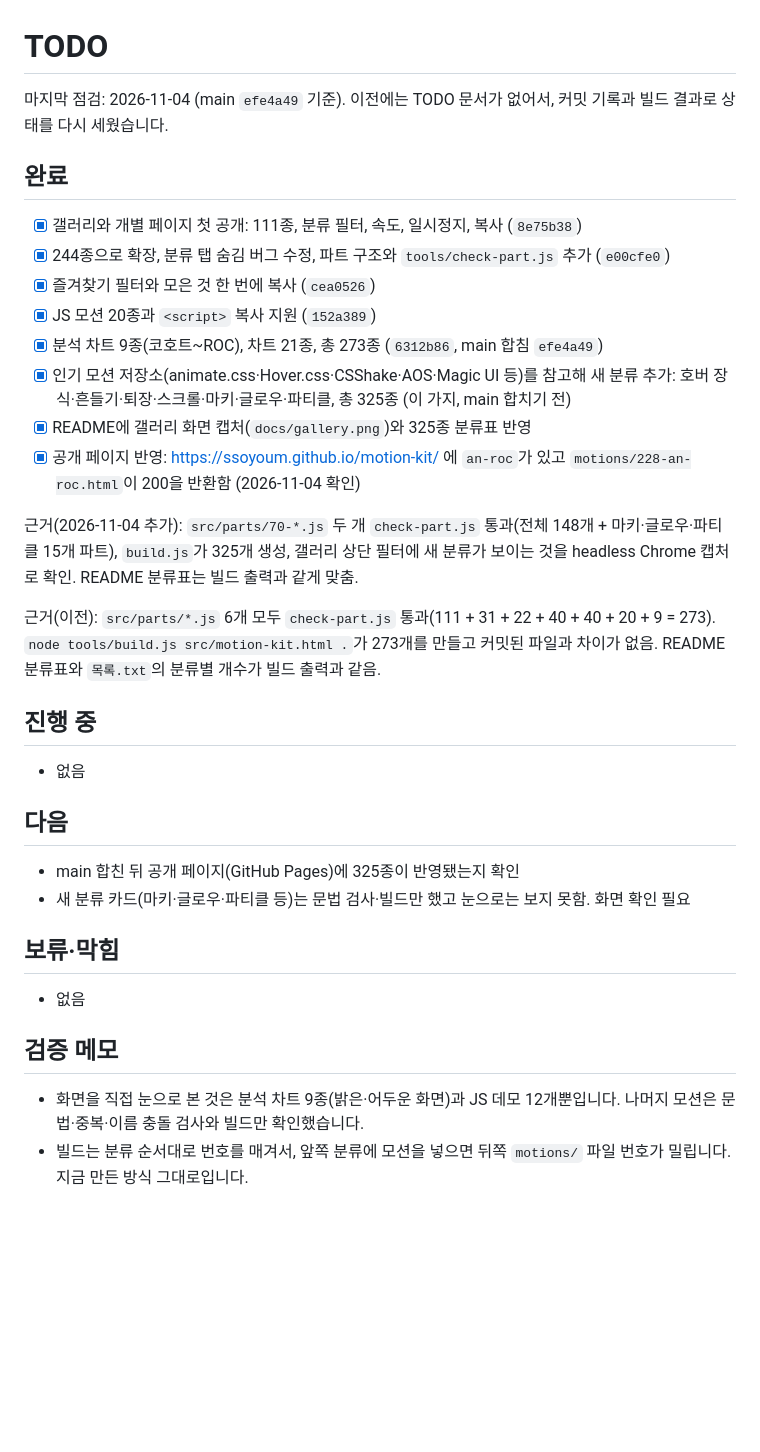
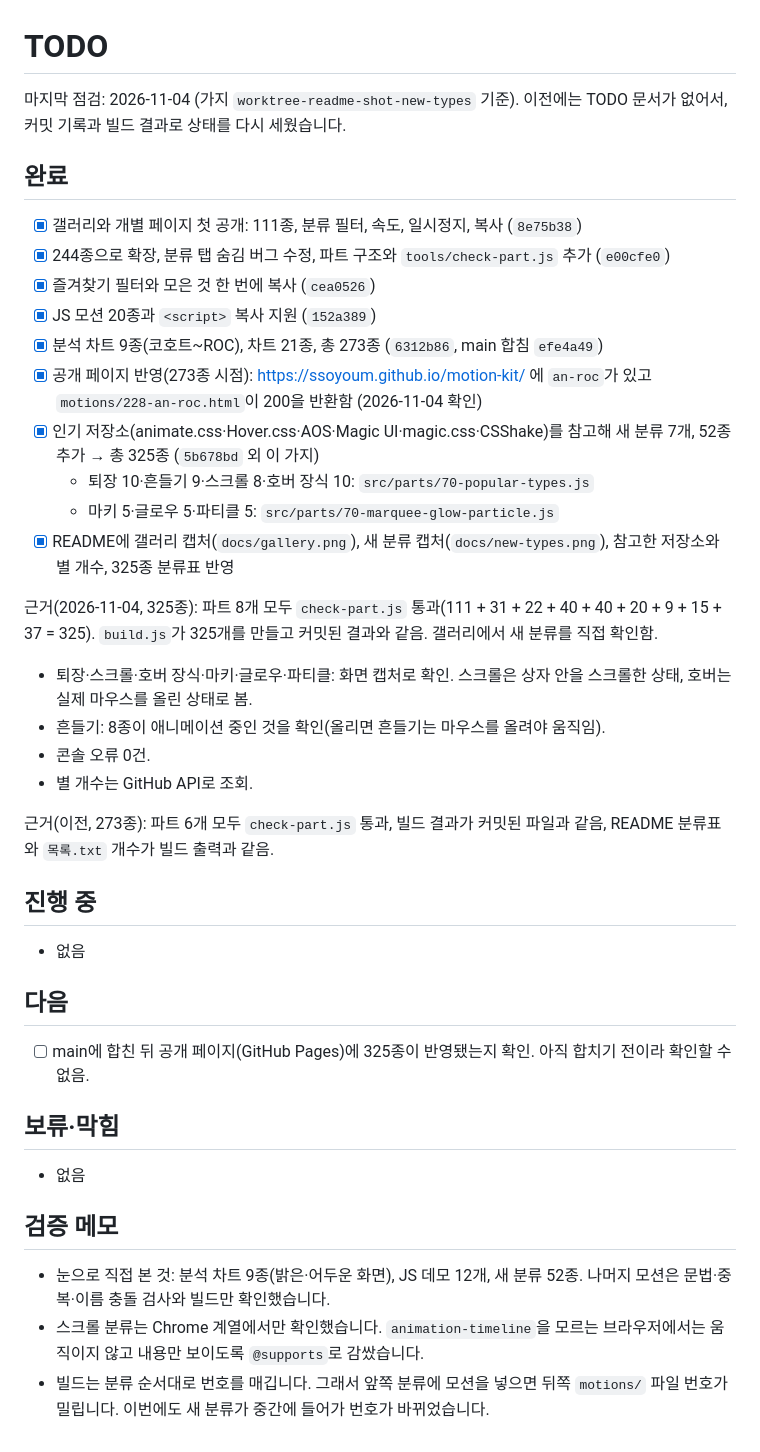
Before and after one commit to ssoyoum/motion-kit, a Markdown page: TODO.md, the part around the change. Drawn GitHub-style; blank space fills up the shorter version.

```diff
--- a/TODO.md
+++ b/TODO.md
@@ -1,6 +1,6 @@
 # TODO
 
-마지막 점검: 2026-11-04 (main `efe4a49` 기준). 이전에는 TODO 문서가 없어서, 커밋 기록과 빌드 결과로 상태를 다시 세웠습니다.
+마지막 점검: 2026-11-04 (가지 `worktree-readme-shot-new-types` 기준). 이전에는 TODO 문서가 없어서, 커밋 기록과 빌드 결과로 상태를 다시 세웠습니다.
 
 ## 완료
 - [x] 갤러리와 개별 페이지 첫 공개: 111종, 분류 필터, 속도, 일시정지, 복사 (`8e75b38`)
@@ -8,24 +8,30 @@
 - [x] 즐겨찾기 필터와 모은 것 한 번에 복사 (`cea0526`)
 - [x] JS 모션 20종과 `<script>` 복사 지원 (`152a389`)
 - [x] 분석 차트 9종(코호트~ROC), 차트 21종, 총 273종 (`6312b86`, main 합침 `efe4a49`)
-- [x] 인기 모션 저장소(animate.css·Hover.css·CSShake·AOS·Magic UI 등)를 참고해 새 분류 추가: 호버 장식·흔들기·퇴장·스크롤·마키·글로우·파티클, 총 325종 (이 가지, main 합치기 전)
-- [x] README에 갤러리 화면 캡처(`docs/gallery.png`)와 325종 분류표 반영
-- [x] 공개 페이지 반영: https://ssoyoum.github.io/motion-kit/ 에 `an-roc`가 있고 `motions/228-an-roc.html`이 200을 반환함 (2026-11-04 확인)
+- [x] 공개 페이지 반영(273종 시점): https://ssoyoum.github.io/motion-kit/ 에 `an-roc`가 있고 `motions/228-an-roc.html`이 200을 반환함 (2026-11-04 확인)
+- [x] 인기 저장소(animate.css·Hover.css·AOS·Magic UI·magic.css·CSShake)를 참고해 새 분류 7개, 52종 추가 → 총 325종 (`5b678bd` 외 이 가지)
+  - 퇴장 10·흔들기 9·스크롤 8·호버 장식 10: `src/parts/70-popular-types.js`
+  - 마키 5·글로우 5·파티클 5: `src/parts/70-marquee-glow-particle.js`
+- [x] README에 갤러리 캡처(`docs/gallery.png`), 새 분류 캡처(`docs/new-types.png`), 참고한 저장소와 별 개수, 325종 분류표 반영
 
-근거(2026-11-04 추가): `src/parts/70-*.js` 두 개 `check-part.js` 통과(전체 148개 + 마키·글로우·파티클 15개 파트), `build.js`가 325개 생성, 갤러리 상단 필터에 새 분류가 보이는 것을 headless Chrome 캡처로 확인. README 분류표는 빌드 출력과 같게 맞춤.
+근거(2026-11-04, 325종): 파트 8개 모두 `check-part.js` 통과(111 + 31 + 22 + 40 + 40 + 20 + 9 + 15 + 37 = 325). `build.js`가 325개를 만들고 커밋된 결과와 같음. 갤러리에서 새 분류를 직접 확인함.
+- 퇴장·스크롤·호버 장식·마키·글로우·파티클: 화면 캡처로 확인. 스크롤은 상자 안을 스크롤한 상태, 호버는 실제 마우스를 올린 상태로 봄.
+- 흔들기: 8종이 애니메이션 중인 것을 확인(올리면 흔들기는 마우스를 올려야 움직임).
+- 콘솔 오류 0건.
+- 별 개수는 GitHub API로 조회.
 
-근거(이전): `src/parts/*.js` 6개 모두 `check-part.js` 통과(111 + 31 + 22 + 40 + 40 + 20 + 9 = 273). `node tools/build.js src/motion-kit.html .`가 273개를 만들고 커밋된 파일과 차이가 없음. README 분류표와 `목록.txt`의 분류별 개수가 빌드 출력과 같음.
+근거(이전, 273종): 파트 6개 모두 `check-part.js` 통과, 빌드 결과가 커밋된 파일과 같음, README 분류표와 `목록.txt` 개수가 빌드 출력과 같음.
 
 ## 진행 중
 - 없음
 
 ## 다음
-- main 합친 뒤 공개 페이지(GitHub Pages)에 325종이 반영됐는지 확인
-- 새 분류 카드(마키·글로우·파티클 등)는 문법 검사·빌드만 했고 눈으로는 보지 못함. 화면 확인 필요
+- [ ] main에 합친 뒤 공개 페이지(GitHub Pages)에 325종이 반영됐는지 확인. 아직 합치기 전이라 확인할 수 없음.
 
 ## 보류·막힘
 - 없음
 
 ## 검증 메모
-- 화면을 직접 눈으로 본 것은 분석 차트 9종(밝은·어두운 화면)과 JS 데모 12개뿐입니다. 나머지 모션은 문법·중복·이름 충돌 검사와 빌드만 확인했습니다.
-- 빌드는 분류 순서대로 번호를 매겨서, 앞쪽 분류에 모션을 넣으면 뒤쪽 `motions/` 파일 번호가 밀립니다. 지금 만든 방식 그대로입니다.
+- 눈으로 직접 본 것: 분석 차트 9종(밝은·어두운 화면), JS 데모 12개, 새 분류 52종. 나머지 모션은 문법·중복·이름 충돌 검사와 빌드만 확인했습니다.
+- 스크롤 분류는 Chrome 계열에서만 확인했습니다. `animation-timeline`을 모르는 브라우저에서는 움직이지 않고 내용만 보이도록 `@supports`로 감쌌습니다.
+- 빌드는 분류 순서대로 번호를 매깁니다. 그래서 앞쪽 분류에 모션을 넣으면 뒤쪽 `motions/` 파일 번호가 밀립니다. 이번에도 새 분류가 중간에 들어가 번호가 바뀌었습니다.
```
Also changed, not shown: README.md (+19 -2 lines), docs/new-types.png (added), 4 other files.
